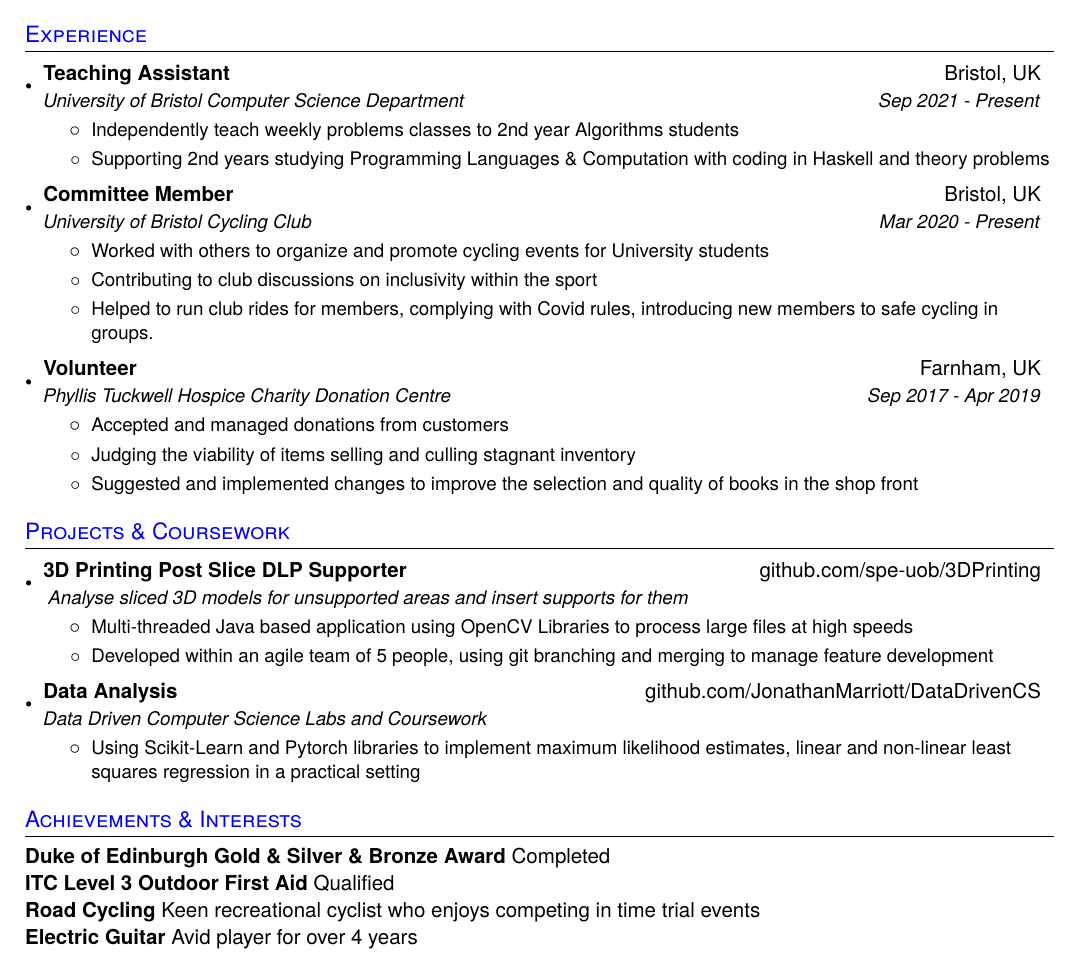
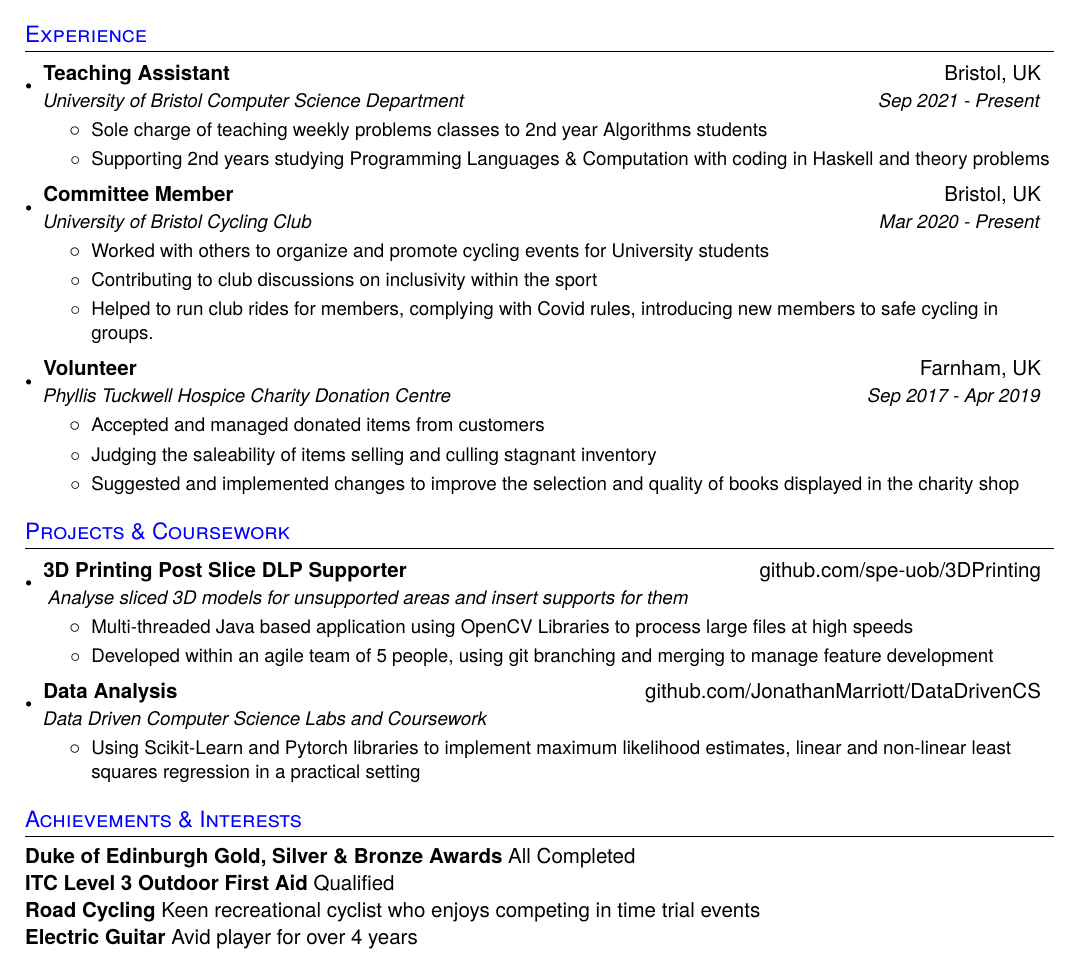
Before and after one commit to JonathanMarriott/CV, a LaTeX CV (CVtest.tex): part of the page, cut so that both start at the same text. Compiled offline with pdfLaTeX.

Commit message:
Improve Readability

```diff
--- a/CVtest.tex
+++ b/CVtest.tex
@@ -42,6 +42,9 @@
 \raggedbottom
 \raggedright
 \setlength{\tabcolsep}{0in}
+
+\input{glyphtounicode}
+\pdfgentounicode=1
 
 % Sections formatting
 \titleformat{\section}{
@@ -132,7 +135,7 @@
   {University of Bristol Computer Science Department}{Sep 2021 - Present}
   \resumeItemListStart
   \resumeItem{}
-  {Independently teach weekly problems classes to 2nd year Algorithms students}
+  {Sole charge of teaching weekly problems classes to 2nd year Algorithms students}
   \resumeItem{}
   {Supporting 2nd years studying Programming Languages \& Computation with coding in Haskell and theory problems}
   \resumeItemListEnd
@@ -152,11 +155,11 @@
       {Phyllis Tuckwell Hospice Charity Donation Centre}{Sep 2017 - Apr 2019}
       \resumeItemListStart
       	\resumeItem{}
-          {Accepted and managed donations from customers}
+          {Accepted and managed donated items from customers}
         \resumeItem{}
-          {Judging the viability of items selling and culling stagnant inventory}
+          {Judging the saleability of items selling and culling stagnant inventory}
         \resumeItem{}
-          {Suggested and implemented changes to improve the selection and quality of books in the shop front}
+          {Suggested and implemented changes to improve the selection and quality of books displayed in the charity shop}
       \resumeItemListEnd
   \resumeSubHeadingListEnd
 
@@ -187,7 +190,7 @@
 
 %---------achievements------------
 \section{Achievements \& Interests}
-  \textbf{Duke of Edinburgh Gold \& Silver \& Bronze Award}{ Completed } \\
+  \textbf{Duke of Edinburgh Gold, Silver \& Bronze Awards}{ All Completed } \\
   \textbf{ITC Level 3 Outdoor First Aid}{ Qualified}\\
   \textbf{Road Cycling}{ Keen recreational cyclist who enjoys competing in time trial events} \\
   \textbf{Electric Guitar}{ Avid player for over 4 years} \\
```
Also changed, not shown: CVtest.pdf, 2 other files.
